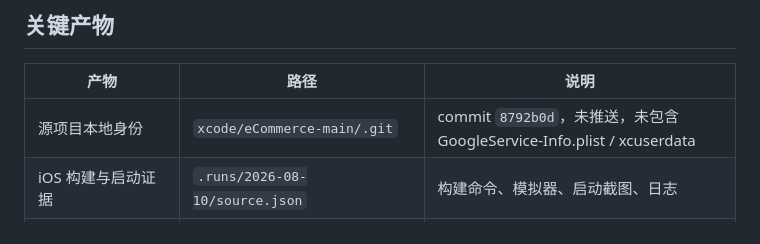
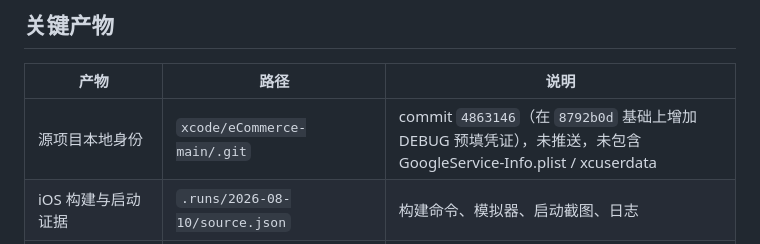
Before and after one commit to tiezhu0415/grounded-ios-to-web-harness, a Markdown page: .planning/HANDOFF.md, the part around the change. Rendered like a GitHub page.

Commit message:
docs: update source project commit reference to 4863146
Co-Authored-By: Claude Opus 5 (1M context) <noreply@anthropic.com>

```diff
--- a/.planning/HANDOFF.md
+++ b/.planning/HANDOFF.md
@@ -17,7 +17,7 @@
 
 | 产物 | 路径 | 说明 |
 | --- | --- | --- |
-| 源项目本地身份 | `xcode/eCommerce-main/.git` | commit `8792b0d`，未推送，未包含 GoogleService-Info.plist / xcuserdata |
+| 源项目本地身份 | `xcode/eCommerce-main/.git` | commit `4863146`（在 `8792b0d` 基础上增加 DEBUG 预填凭证），未推送，未包含 GoogleService-Info.plist / xcuserdata |
 | iOS 构建与启动证据 | `.runs/2026-08-10/source.json` | 构建命令、模拟器、启动截图、日志 |
 | 源项目蓝图 | `docs/项目负责人/源项目蓝图.md` | 模块、功能、选中范围、UNVERIFIED 项 |
 | Web 迁移计划 | `docs/项目负责人/Web迁移计划.md` | 9 项任务，全部完成 |
```
Also changed, not shown: docs/项目负责人/最终验收报告.md (+1 -1 lines).
